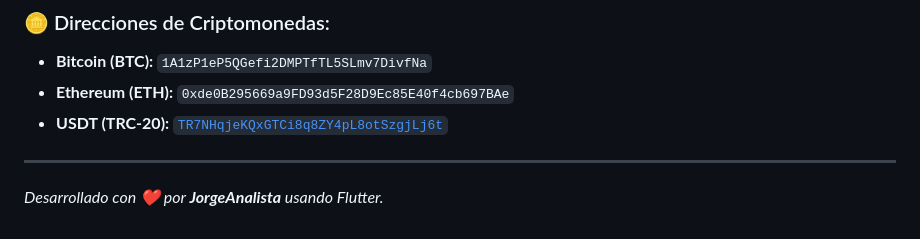
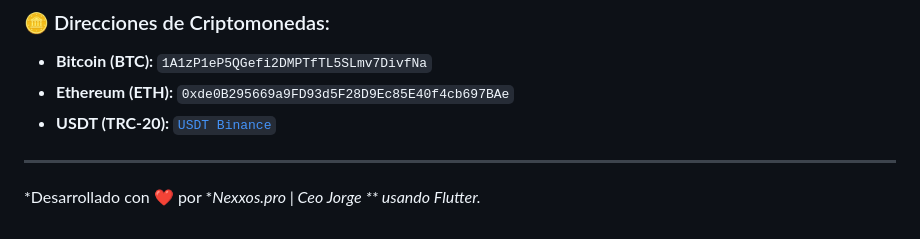
Before and after one commit to jorgeanalista2008/app_tocadiscos_master, a Markdown page: README.md, the part around the change. Rendered like a GitHub page.

Commit message:
Feat ; Add

```diff
--- a/README.md
+++ b/README.md
@@ -85,8 +85,8 @@ Puedes apoyarnos a través de las siguientes plataformas:
 ### 🪙 Direcciones de Criptomonedas:
 - **Bitcoin (BTC):** `1A1zP1eP5QGefi2DMPTfTL5SLmv7DivfNa`
 - **Ethereum (ETH):** `0xde0B295669a9FD93d5F28D9Ec85E40f4cb697BAe`
-- **USDT (TRC-20):** [`TR7NHqjeKQxGTCi8q8ZY4pL8otSzgjLj6t`](https://s.binance.com/Cz390iJm)
+- **USDT (TRC-20):** [`USDT Binance`](https://s.binance.com/Cz390iJm)
 
 ---
 
-*Desarrollado con ❤️ por **JorgeAnalista** usando Flutter.*
+*Desarrollado con ❤️ por **Nexxos.pro | Ceo Jorge ** usando Flutter.*
```
